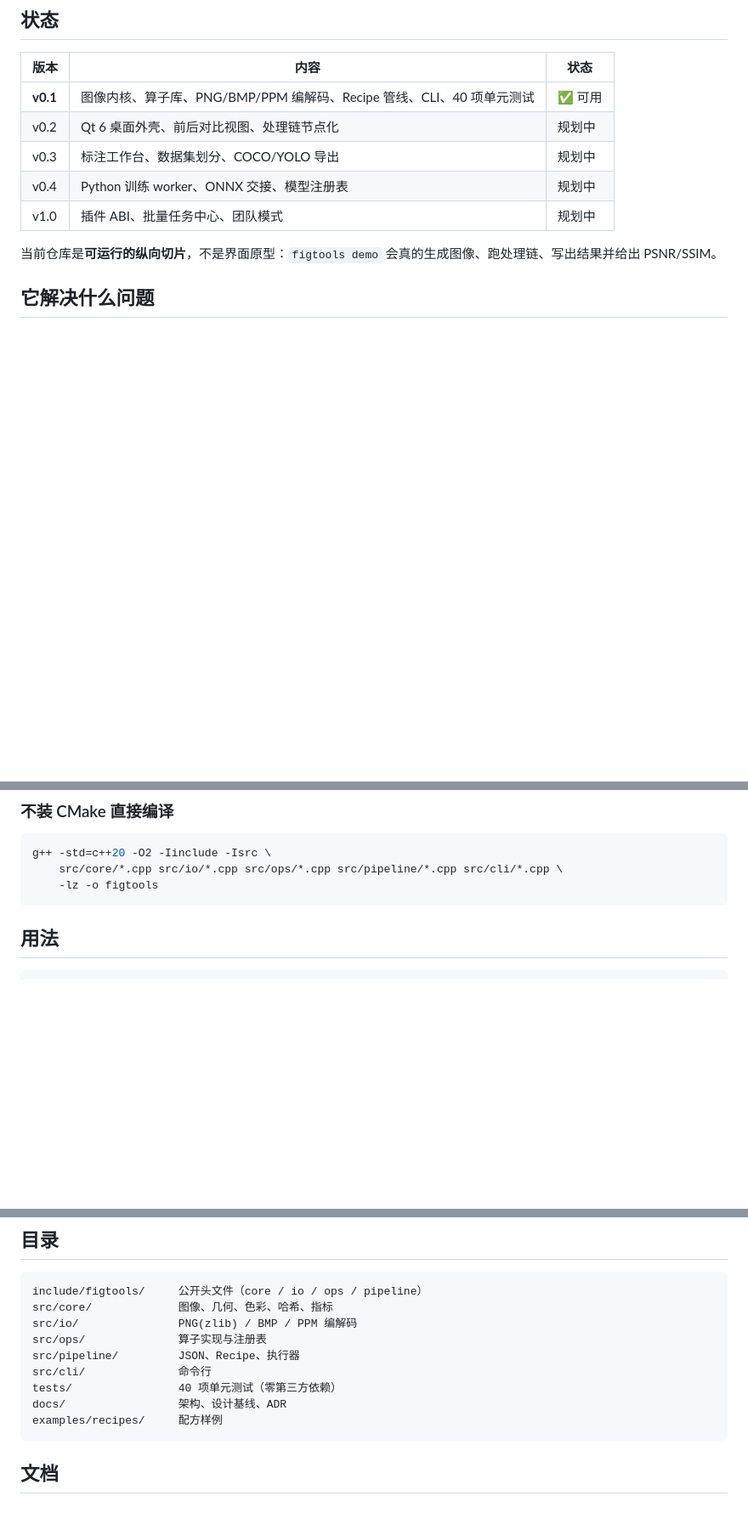
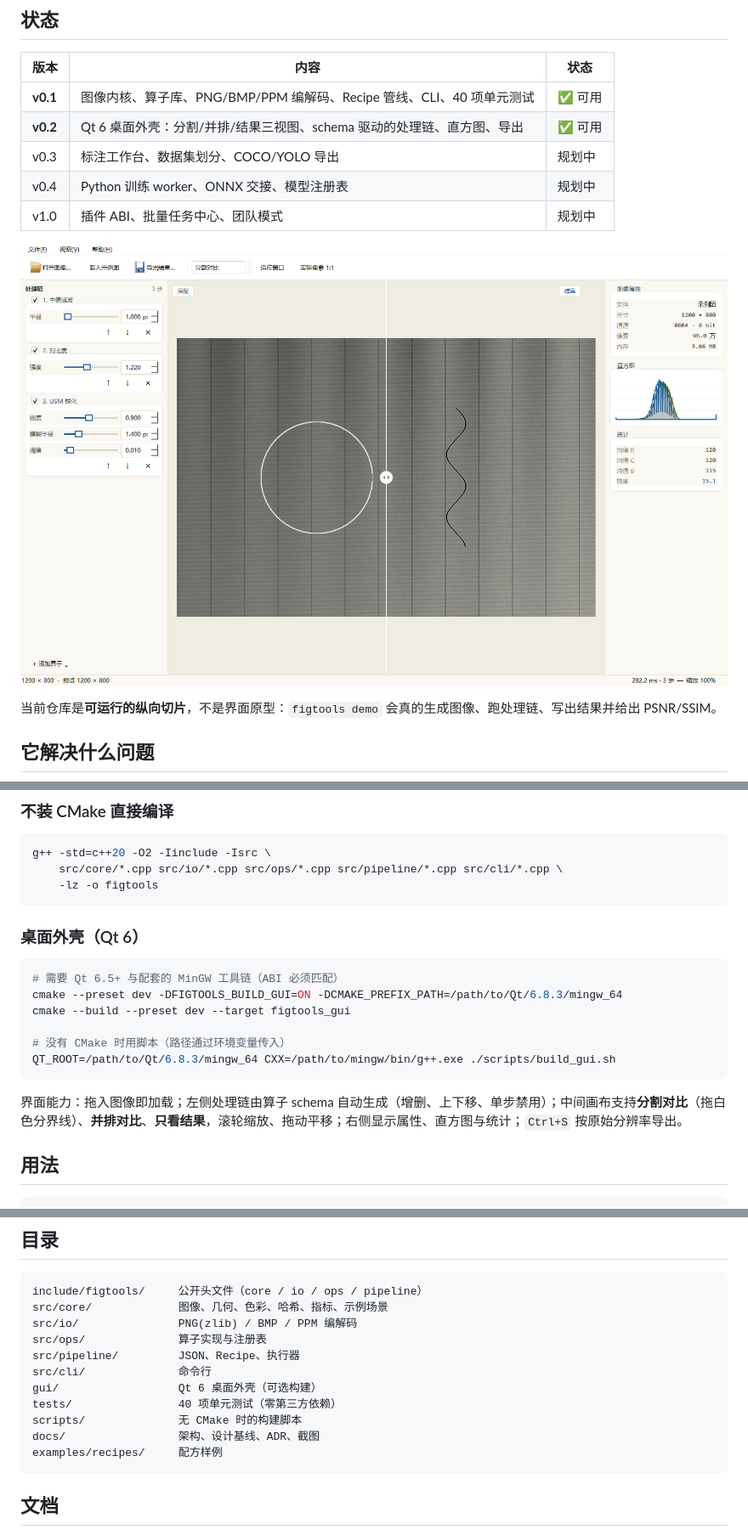
Before and after one commit to liuhonghao/figtools, a Markdown page: README.md, 3 parts joined by grey strips. Shown at 85% size. Rendered like a GitHub page; pictures changed too: docs/images/workbench.png (added); blank space fills up the shorter version.

````diff
--- a/README.md
+++ b/README.md
@@ -13,10 +13,12 @@
 | 版本 | 内容 | 状态 |
 |---|---|---|
 | **v0.1** | 图像内核、算子库、PNG/BMP/PPM 编解码、Recipe 管线、CLI、40 项单元测试 | ✅ 可用 |
-| v0.2 | Qt 6 桌面外壳、前后对比视图、处理链节点化 | 规划中 |
+| **v0.2** | Qt 6 桌面外壳：分割/并排/结果三视图、schema 驱动的处理链、直方图、导出 | ✅ 可用 |
 | v0.3 | 标注工作台、数据集划分、COCO/YOLO 导出 | 规划中 |
 | v0.4 | Python 训练 worker、ONNX 交接、模型注册表 | 规划中 |
 | v1.0 | 插件 ABI、批量任务中心、团队模式 | 规划中 |
+
+![workbench](docs/images/workbench.png)
 
 当前仓库是**可运行的纵向切片**，不是界面原型：`figtools demo` 会真的生成图像、跑处理链、写出结果并给出 PSNR/SSIM。
 
@@ -53,6 +55,19 @@ g++ -std=c++20 -O2 -Iinclude -Isrc \
     src/core/*.cpp src/io/*.cpp src/ops/*.cpp src/pipeline/*.cpp src/cli/*.cpp \
     -lz -o figtools
 ```
+
+### 桌面外壳（Qt 6）
+
+```bash
+# 需要 Qt 6.5+ 与配套的 MinGW 工具链（ABI 必须匹配）
+cmake --preset dev -DFIGTOOLS_BUILD_GUI=ON -DCMAKE_PREFIX_PATH=/path/to/Qt/6.8.3/mingw_64
+cmake --build --preset dev --target figtools_gui
+
+# 没有 CMake 时用脚本（路径通过环境变量传入）
+QT_ROOT=/path/to/Qt/6.8.3/mingw_64 CXX=/path/to/mingw/bin/g++.exe ./scripts/build_gui.sh
+```
+
+界面能力：拖入图像即加载；左侧处理链由算子 schema 自动生成（增删、上下移、单步禁用）；中间画布支持**分割对比**（拖白色分界线）、**并排对比**、**只看结果**，滚轮缩放、拖动平移；右侧显示属性、直方图与统计；`Ctrl+S` 按原始分辨率导出。
 
 ## 用法
 
@@ -143,13 +158,15 @@ output    : photo_fixed.png (1200 x 800)
 
 ```
 include/figtools/     公开头文件（core / io / ops / pipeline）
-src/core/             图像、几何、色彩、哈希、指标
+src/core/             图像、几何、色彩、哈希、指标、示例场景
 src/io/               PNG(zlib) / BMP / PPM 编解码
 src/ops/              算子实现与注册表
 src/pipeline/         JSON、Recipe、执行器
 src/cli/              命令行
+gui/                  Qt 6 桌面外壳（可选构建）
 tests/                40 项单元测试（零第三方依赖）
-docs/                 架构、设计基线、ADR
+scripts/              无 CMake 时的构建脚本
+docs/                 架构、设计基线、ADR、截图
 examples/recipes/     配方样例
 ```
 
````
Also changed, not shown: CHANGELOG.md (+23 -1 lines), 13 other files.
